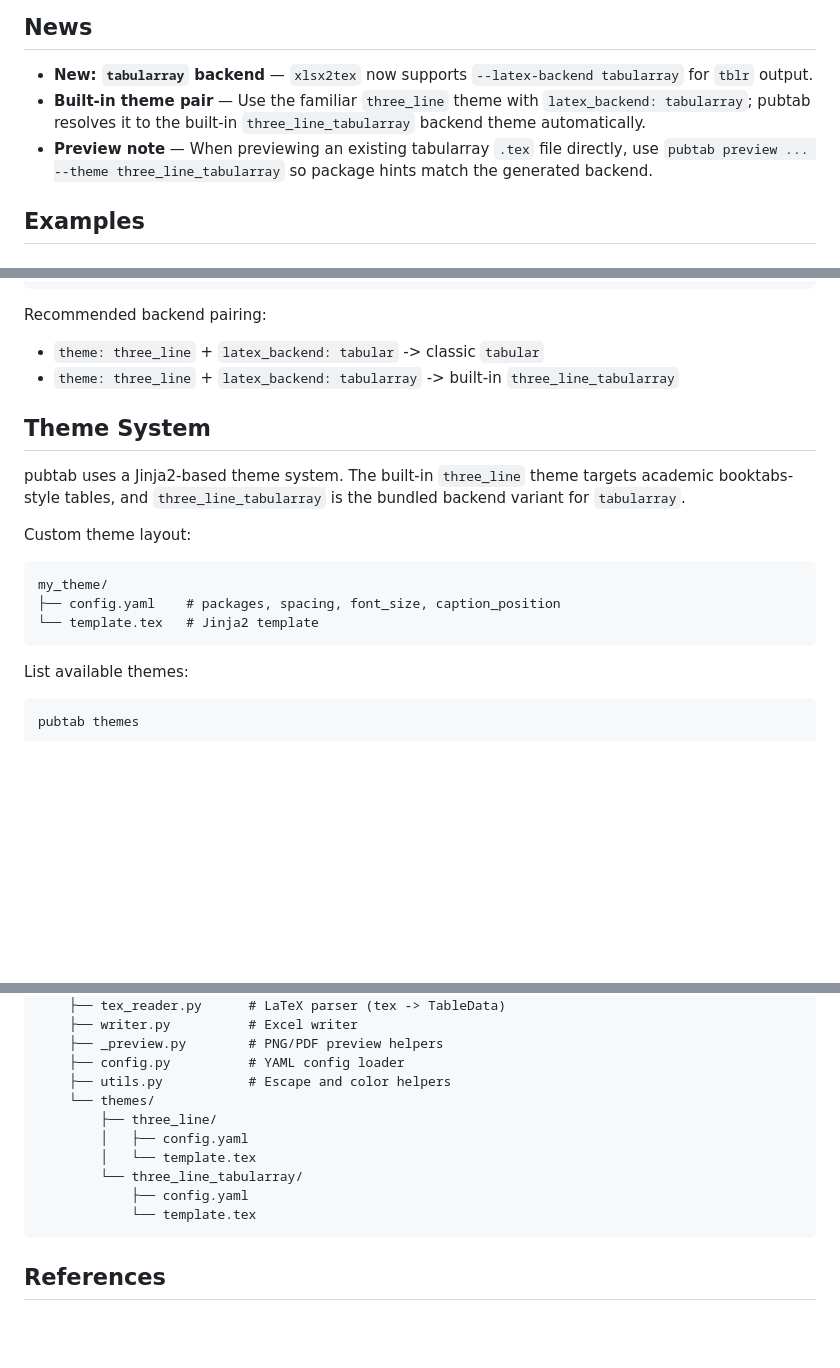
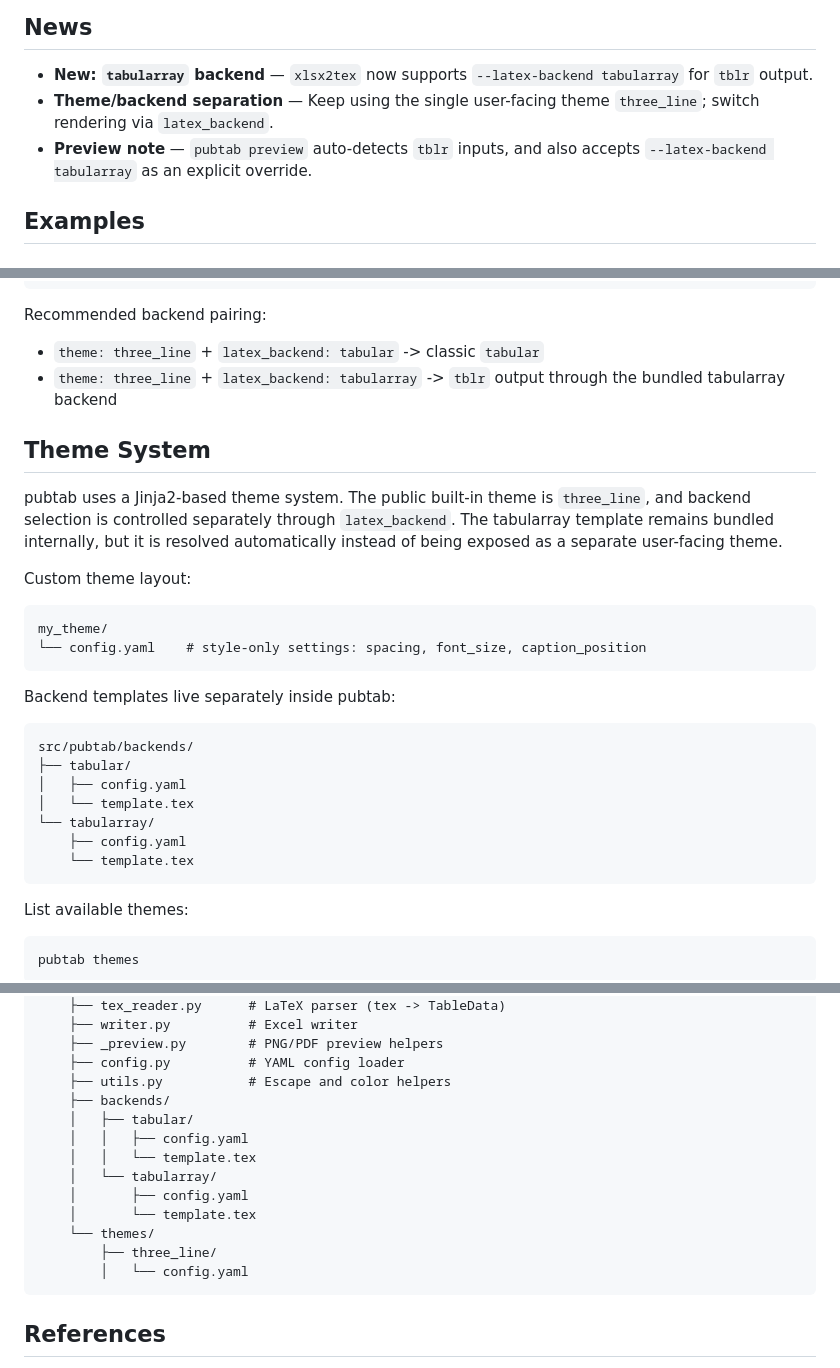
Before and after one commit to Galaxy-Dawn/pubtab, a Markdown page: README.md, 3 parts joined by grey strips. GitHub-like rendering; folded sections open; blank space fills up the shorter version.

Commit message:
docs(readme): refresh badges and backend docs

````diff
--- a/README.md
+++ b/README.md
@@ -28,8 +27,8 @@
 ## News
 
 - **New: `tabularray` backend** — `xlsx2tex` now supports `--latex-backend tabularray` for `tblr` output.
-- **Built-in theme pair** — Use the familiar `three_line` theme with `latex_backend: tabularray`; pubtab resolves it to the built-in `three_line_tabularray` backend theme automatically.
-- **Preview note** — When previewing an existing tabularray `.tex` file directly, use `pubtab preview ... --theme three_line_tabularray` so package hints match the generated backend.
+- **Theme/backend separation** — Keep using the single user-facing theme `three_line`; switch rendering via `latex_backend`.
+- **Preview note** — `pubtab preview` auto-detects `tblr` inputs, and also accepts `--latex-backend tabularray` as an explicit override.
 
 ## Examples
 
@@ -290,18 +290,29 @@ pubtab xlsx2tex table.xlsx -o output.tex -c config.yaml
 Recommended backend pairing:
 
 - `theme: three_line` + `latex_backend: tabular` -> classic `tabular`
-- `theme: three_line` + `latex_backend: tabularray` -> built-in `three_line_tabularray`
+- `theme: three_line` + `latex_backend: tabularray` -> `tblr` output through the bundled tabularray backend
 
 ## Theme System
 
-pubtab uses a Jinja2-based theme system. The built-in `three_line` theme targets academic booktabs-style tables, and `three_line_tabularray` is the bundled backend variant for `tabularray`.
+pubtab uses a Jinja2-based theme system. The public built-in theme is `three_line`, and backend selection is controlled separately through `latex_backend`. The tabularray template remains bundled internally, but it is resolved automatically instead of being exposed as a separate user-facing theme.
 
 Custom theme layout:
 
 ```text
 my_theme/
-├── config.yaml    # packages, spacing, font_size, caption_position
-└── template.tex   # Jinja2 template
+└── config.yaml    # style-only settings: spacing, font_size, caption_position
+```
+
+Backend templates live separately inside pubtab:
+
+```text
+src/pubtab/backends/
+├── tabular/
+│   ├── config.yaml
+│   └── template.tex
+└── tabularray/
+    ├── config.yaml
+    └── template.tex
 ```
 
 List available themes:
@@ -332,13 +343,16 @@ pubtab/
     ├── _preview.py        # PNG/PDF preview helpers
     ├── config.py          # YAML config loader
     ├── utils.py           # Escape and color helpers
+    ├── backends/
+    │   ├── tabular/
+    │   │   ├── config.yaml
+    │   │   └── template.tex
+    │   └── tabularray/
+    │       ├── config.yaml
+    │       └── template.tex
     └── themes/
         ├── three_line/
-        │   ├── config.yaml
-        │   └── template.tex
-        └── three_line_tabularray/
-            ├── config.yaml
-            └── template.tex
+        │   └── config.yaml
 ```
 
 </details>
````
Also changed, not shown: other parts of README.md (+4 -4 lines), README.zh-CN.md (+29 -15 lines).
